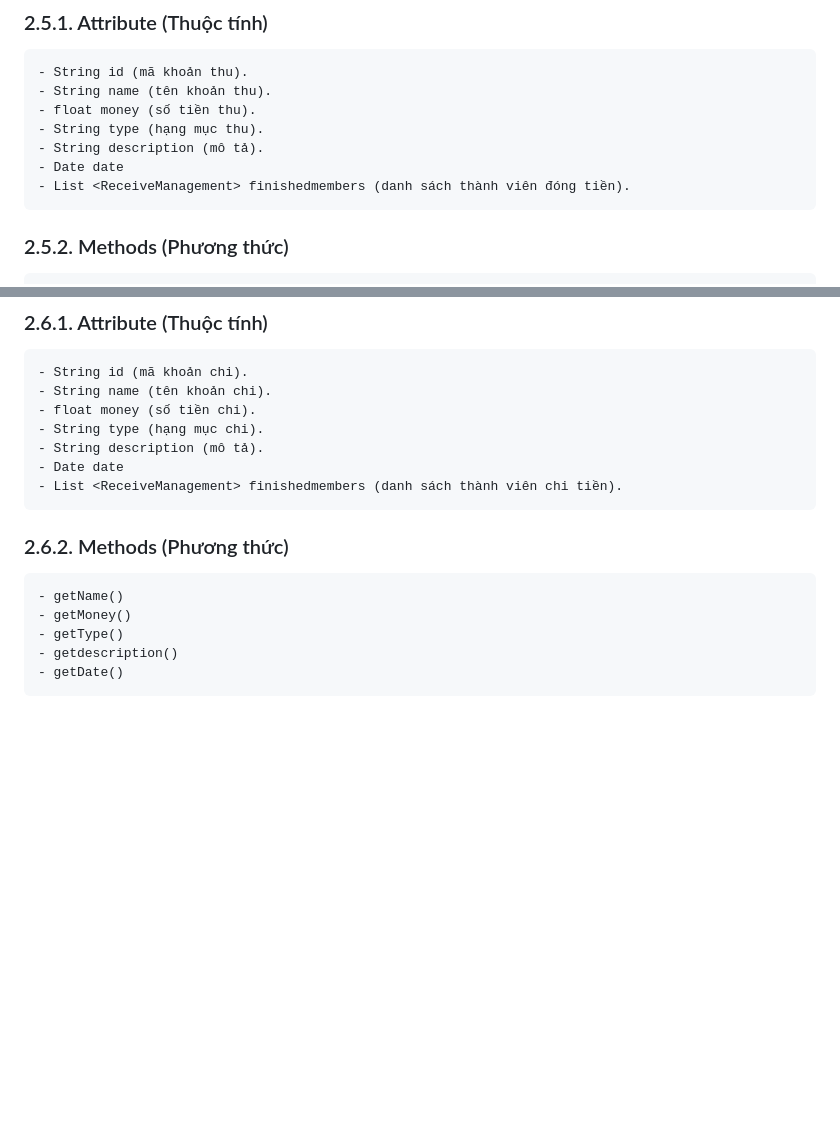
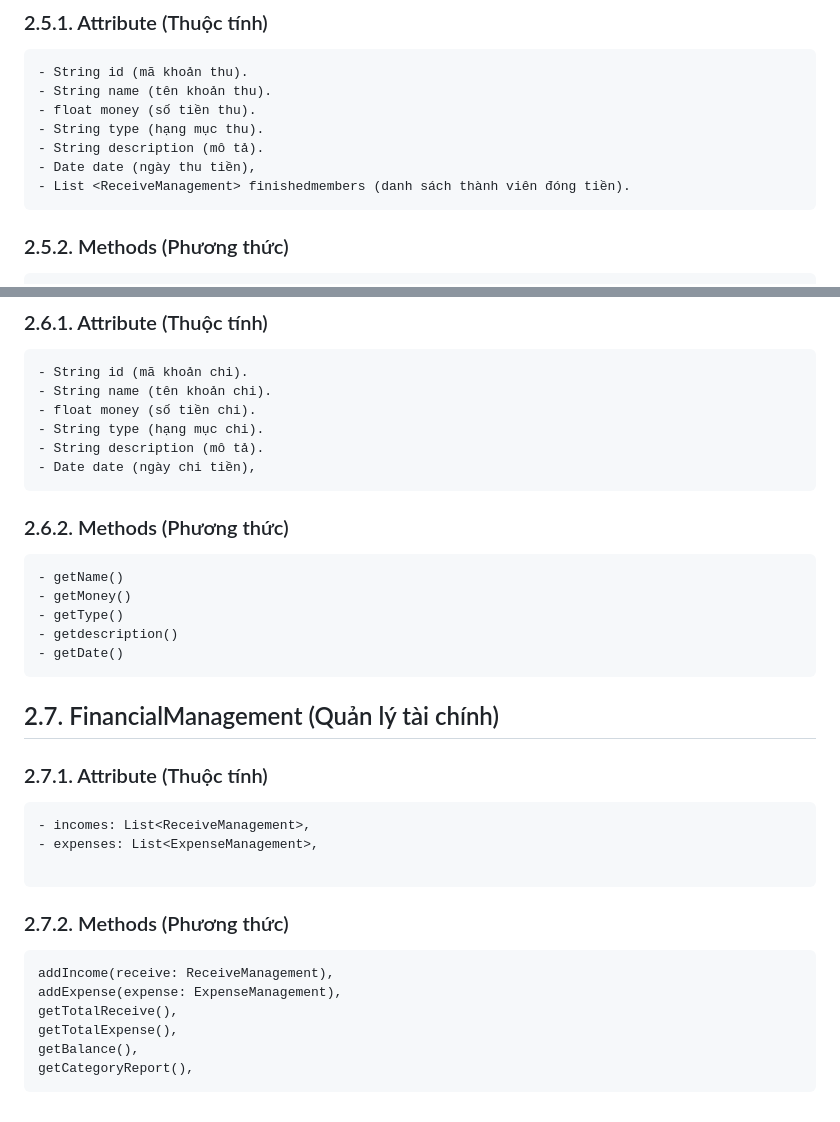
Before and after one commit to Laius1412/OOP_N03_25_DAT_VIETANH_GIAP, a Markdown page: README.md, 2 parts joined by grey strips. GitHub-like rendering; blank space fills up the shorter version.

````diff
--- a/README.md
+++ b/README.md
@@ -146,7 +146,7 @@
 - float money (số tiền thu).
 - String type (hạng mục thu).
 - String description (mô tả).
-- Date date
+- Date date (ngày thu tiền),
 - List <ReceiveManagement> finishedmembers (danh sách thành viên đóng tiền).
 ```
 
@@ -169,8 +169,7 @@
 - float money (số tiền chi).
 - String type (hạng mục chi).
 - String description (mô tả).
-- Date date
-- List <ReceiveManagement> finishedmembers (danh sách thành viên chi tiền).
+- Date date (ngày chi tiền),
 ```
 
 ### 2.6.2. Methods (Phương thức)
@@ -182,3 +181,23 @@
 - getdescription()
 - getDate()
 ```
+## 2.7. FinancialManagement (Quản lý tài chính)
+
+### 2.7.1. Attribute (Thuộc tính)
+
+```
+- incomes: List<ReceiveManagement>,
+- expenses: List<ExpenseManagement>,
+
+```
+
+### 2.7.2. Methods (Phương thức)
+
+```
+addIncome(receive: ReceiveManagement),
+addExpense(expense: ExpenseManagement),
+getTotalReceive(),
+getTotalExpense(),
+getBalance(),
+getCategoryReport(),
+```
````
